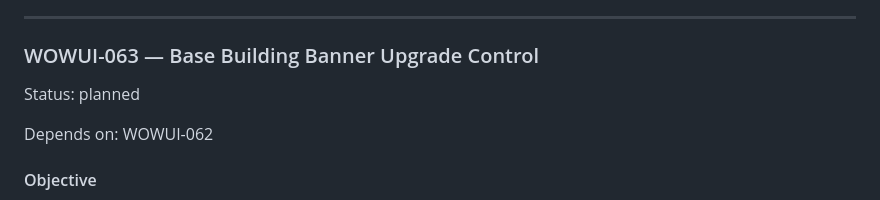
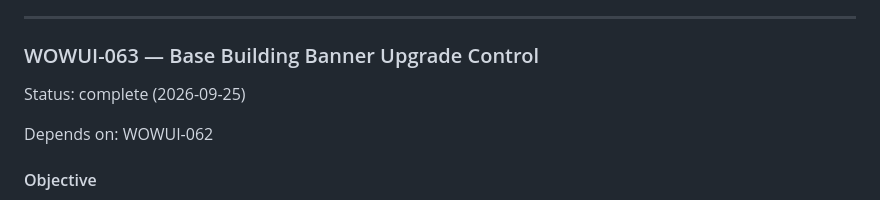
Before and after one commit to SouthernGentlemen/Warcraft, a Markdown page: mockup/IMPLEMENTATION_PLAN.md, the part around the change. Rendered like a GitHub page.

Commit message:
Mark WOWUI-063 banner upgrade control complete

```diff
--- a/mockup/IMPLEMENTATION_PLAN.md
+++ b/mockup/IMPLEMENTATION_PLAN.md
@@ -1500,7 +1500,7 @@ Make the three storage buildings functional in place instead of using redirect l
 
 ### WOWUI-063 — Base Building Banner Upgrade Control
 
-Status: planned
+Status: complete (2026-09-25)
 
 Depends on: WOWUI-062
 
```
